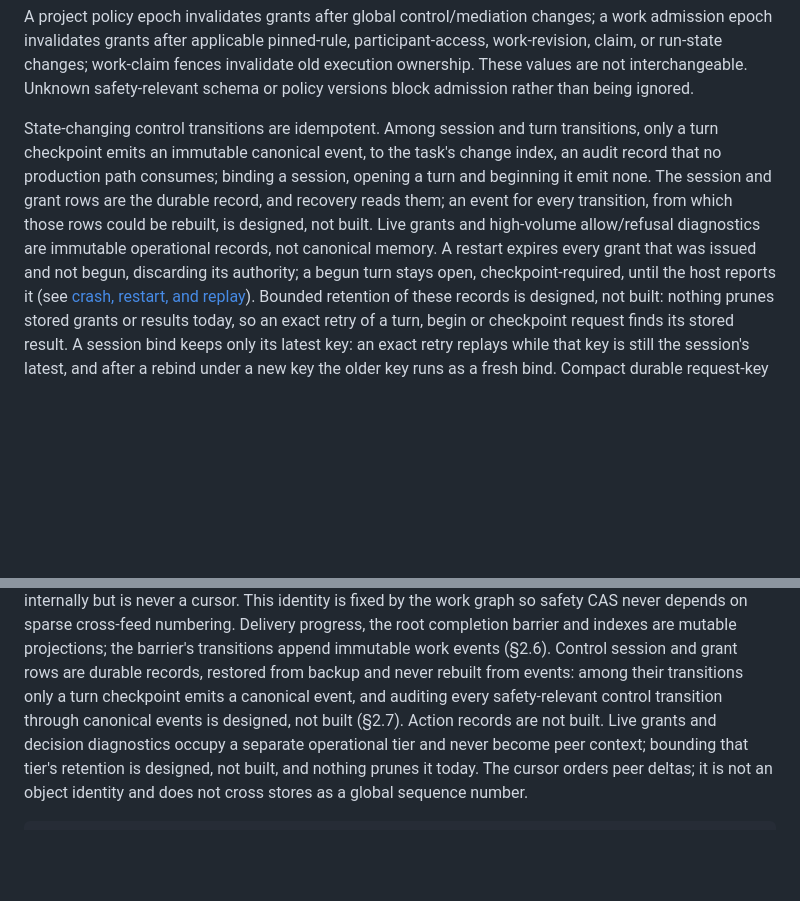
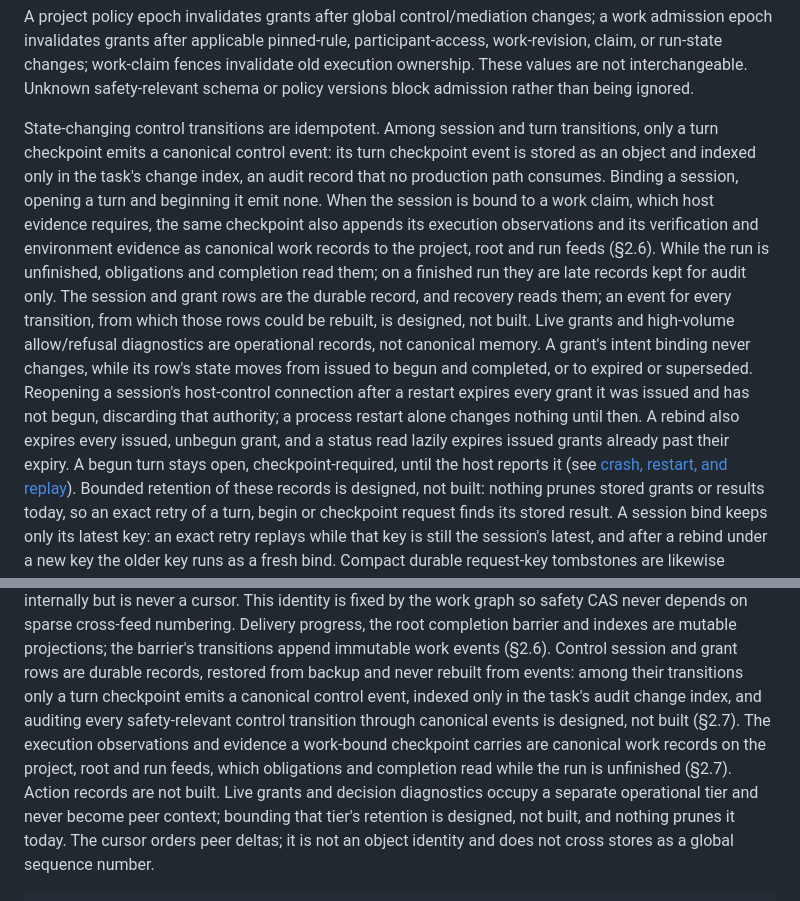
Before and after one commit to grlap/Engram, a Markdown page: docs/spec.md, 2 parts joined by grey strips. GitHub-like rendering; blank space fills up the shorter version.

```diff
--- a/docs/spec.md
+++ b/docs/spec.md
@@ -449,14 +449,25 @@ interchangeable. Unknown safety-relevant schema or policy versions block
 admission rather than being ignored.
 
 State-changing control transitions are idempotent. Among session and turn
-transitions, only a turn checkpoint emits an immutable canonical event, to the
-task's change index, an audit record that no production path consumes; binding
-a session, opening a turn and beginning it emit none. The session and grant
-rows are the durable record, and recovery reads them; an event for every
-transition, from which those rows could be rebuilt, is designed, not built.
-Live grants and high-volume allow/refusal diagnostics are immutable
-operational records, not canonical memory. A restart expires every grant that
-was issued and not begun, discarding its authority; a begun turn stays open,
+transitions, only a turn checkpoint emits a canonical control event: its turn
+checkpoint event is stored as an object and indexed only in the task's change
+index, an audit record that no production path consumes. Binding a session,
+opening a turn and beginning it emit none. When the session is bound to a work
+claim, which host evidence requires, the same checkpoint also appends its
+execution observations and its verification and environment evidence as
+canonical work records to the project, root and run feeds (§2.6). While the
+run is unfinished, obligations and completion read them; on a finished run
+they are late records kept for audit only. The session and
+grant rows are the durable record, and recovery reads them; an event for
+every transition, from which those rows could be rebuilt, is designed, not
+built. Live grants and high-volume allow/refusal diagnostics are operational
+records, not canonical memory. A grant's intent binding never changes, while
+its row's state moves from issued to begun and completed, or to expired or
+superseded. Reopening a session's host-control connection after a restart
+expires every grant it was issued and has not begun, discarding that
+authority; a process restart alone changes nothing until then. A rebind also
+expires every issued, unbegun grant, and a status read lazily expires issued
+grants already past their expiry. A begun turn stays open,
 checkpoint-required, until the host reports it (see
 [crash, restart, and replay](features/behavioral-control-plane.md#crash-restart-and-replay)).
 Bounded retention of these records is designed, not built: nothing prunes
@@ -567,9 +578,13 @@ Delivery progress, the root completion barrier and indexes are mutable
 projections; the barrier's transitions append immutable work events (§2.6).
 Control session and grant rows are durable records,
 restored from backup and never rebuilt from events: among their transitions
-only a turn checkpoint emits a canonical event, and auditing every
-safety-relevant control transition through canonical events is designed, not
-built (§2.7). Action records are not built. Live grants and decision diagnostics
+only a turn checkpoint emits a canonical control event, indexed only in the
+task's audit change index, and auditing every safety-relevant control
+transition through canonical events is designed, not built (§2.7). The
+execution observations and evidence a work-bound checkpoint carries are
+canonical work records on the project, root and run feeds, which obligations
+and completion read while the run is unfinished (§2.7). Action records are not
+built. Live grants and decision diagnostics
 occupy a separate operational tier and never become peer context; bounding
 that tier's retention is designed, not built, and nothing prunes it today. The
 cursor orders peer deltas; it is not an object identity and does not cross
```
Also changed, not shown: docs/architecture.md (+3 -2 lines), docs/features/behavioral-control-plane.md (+81 -48 lines).
